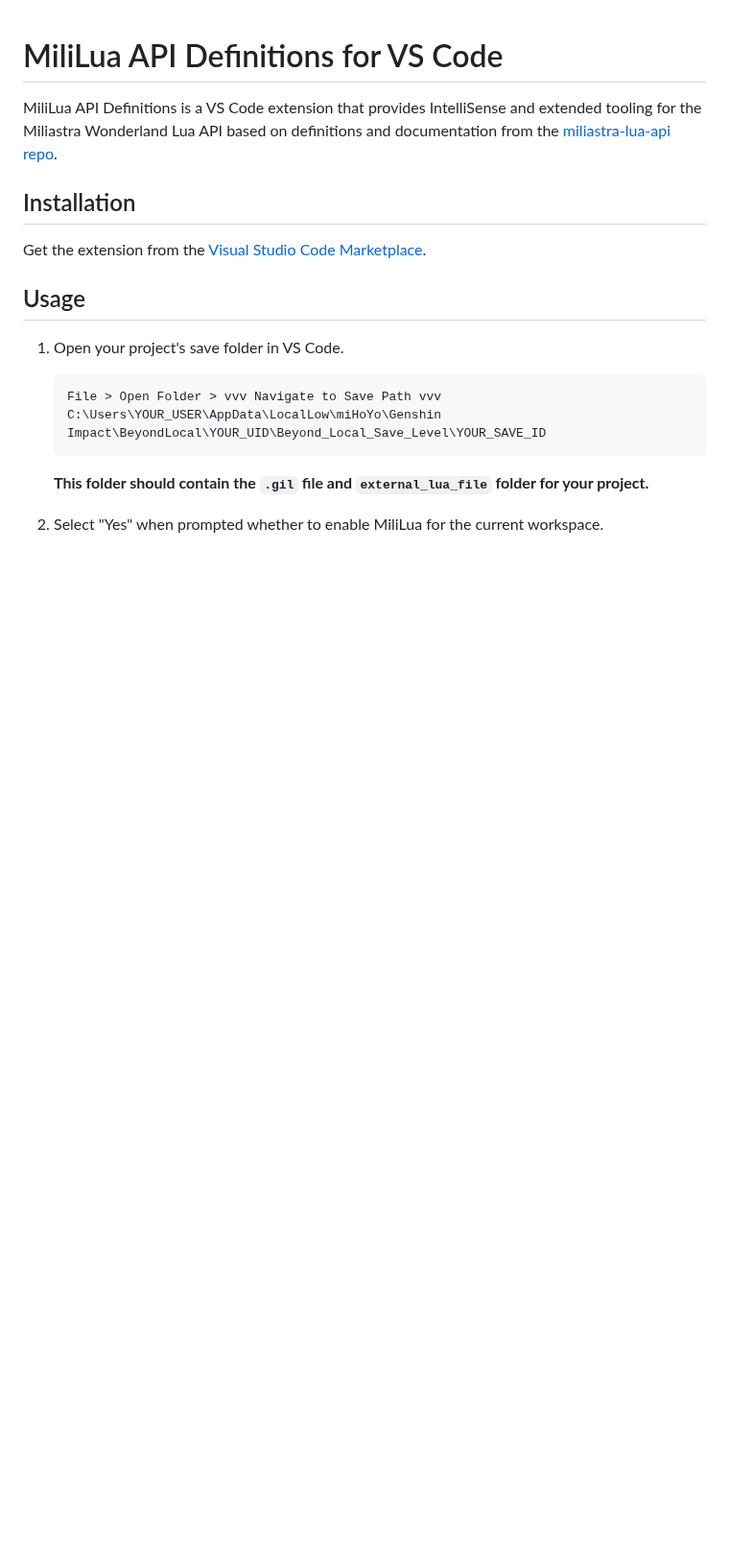
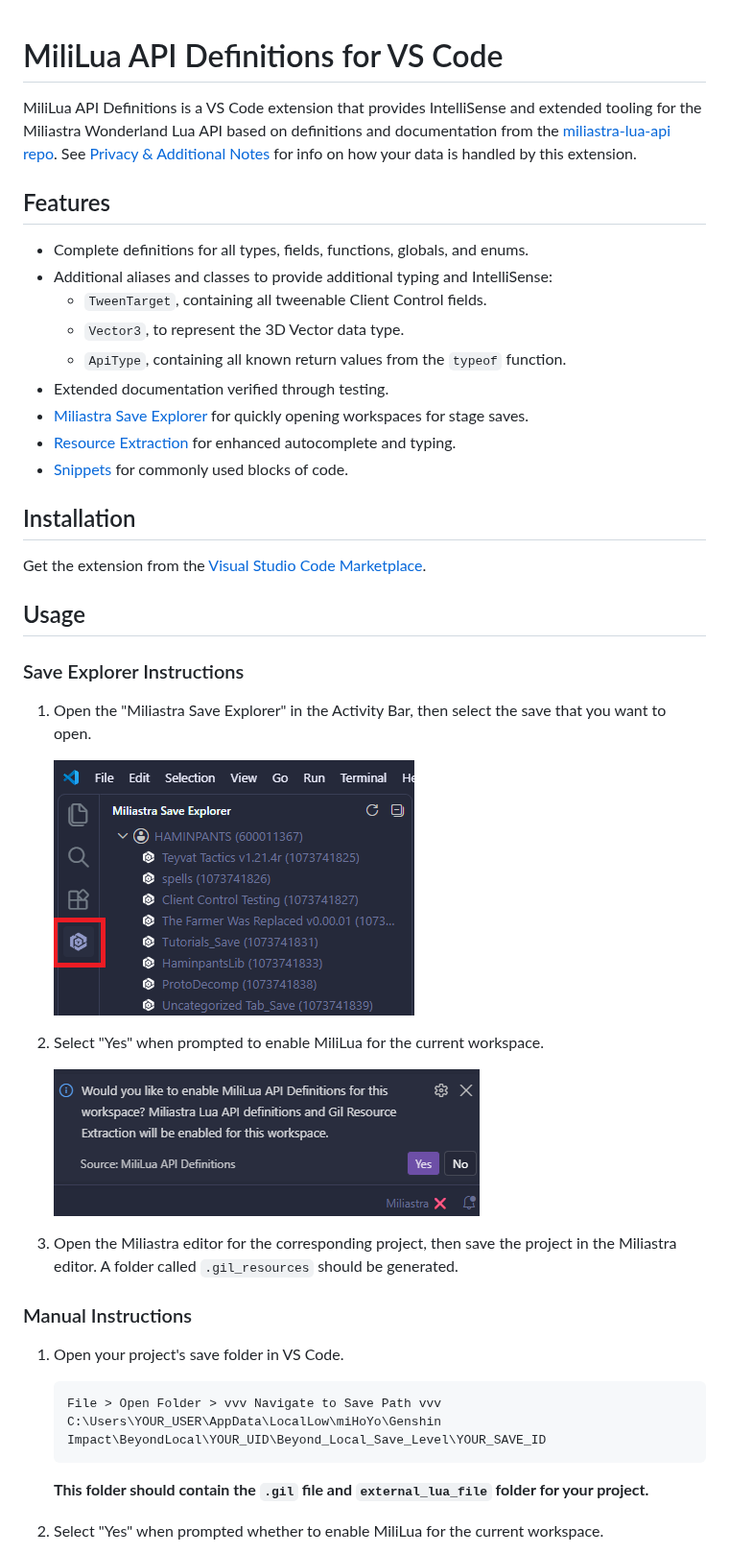
Before and after one commit to haminpants/mililua-api-definitions, a Markdown page: README.md, the part around one of its changes. Shown at 96% size. Drawn GitHub-style; pictures changed too: resources/readme/enable_prompt.png (added), resources/readme/example_save_explorer.png (added); blank space fills up the shorter version.

Commit message:
add save explorer information

````diff
--- a/README.md
+++ b/README.md
@@ -1,10 +1,32 @@
 # MiliLua API Definitions for VS Code
-MiliLua API Definitions is a VS Code extension that provides IntelliSense and extended tooling for the Miliastra Wonderland Lua API based on definitions and documentation from the [miliastra-lua-api repo](https://github.com/haminpants/miliastra-lua-api).
+MiliLua API Definitions is a VS Code extension that provides IntelliSense and extended tooling for the Miliastra Wonderland Lua API based on definitions and documentation from the [miliastra-lua-api repo](https://github.com/haminpants/miliastra-lua-api). See [Privacy & Additional Notes](#privacy--additional-notes) for info on how your data is handled by this extension.
+
+## Features
+- Complete definitions for all types, fields, functions, globals, and enums.
+- Additional aliases and classes to provide additional typing and IntelliSense:
+    - `TweenTarget`, containing all tweenable Client Control fields.
+    - `Vector3`, to represent the 3D Vector data type.
+    - `ApiType`, containing all known return values from the `typeof` function.
+- Extended documentation verified through testing.
+- [Miliastra Save Explorer](#save-explorer) for quickly opening workspaces for stage saves.
+- [Resource Extraction](#resource-extraction) for enhanced autocomplete and typing.
+- [Snippets](#snippets) for commonly used blocks of code.
 
 ## Installation
 Get the extension from the [Visual Studio Code Marketplace](https://marketplace.visualstudio.com/items?itemName=haminpants.mililua-api-definitions).
 
 ## Usage
+
+### Save Explorer Instructions
+1. Open the "Miliastra Save Explorer" in the Activity Bar, then select the save that you want to open.
+
+    ![A screenshot showing an example of the Save Explorer.](/resources/readme/example_save_explorer.png)
+2. Select "Yes" when prompted to enable MiliLua for the current workspace.
+
+    ![A screenshot of the popup asking to enable MiliLua API Definitions for the current workspace.](/resources/readme/enable_prompt.png)
+3. Open the Miliastra editor for the corresponding project, then save the project in the Miliastra editor. A folder called `.gil_resources` should be generated.
+
+### Manual Instructions
 1. Open your project's save folder in VS Code.
     ```
     File > Open Folder > vvv Navigate to Save Path vvv
````
Also changed, not shown: other parts of README.md (+21 -23 lines).
